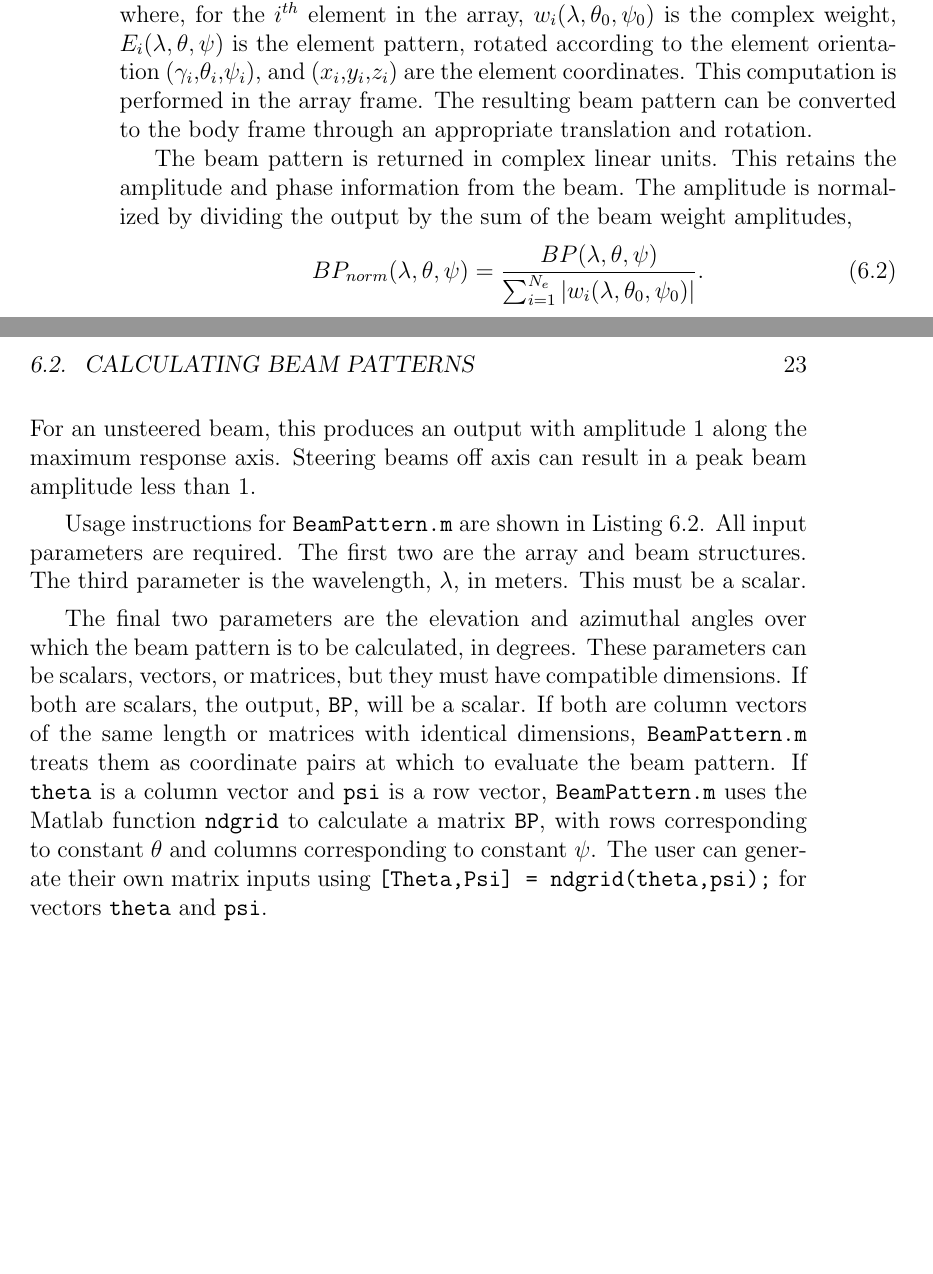
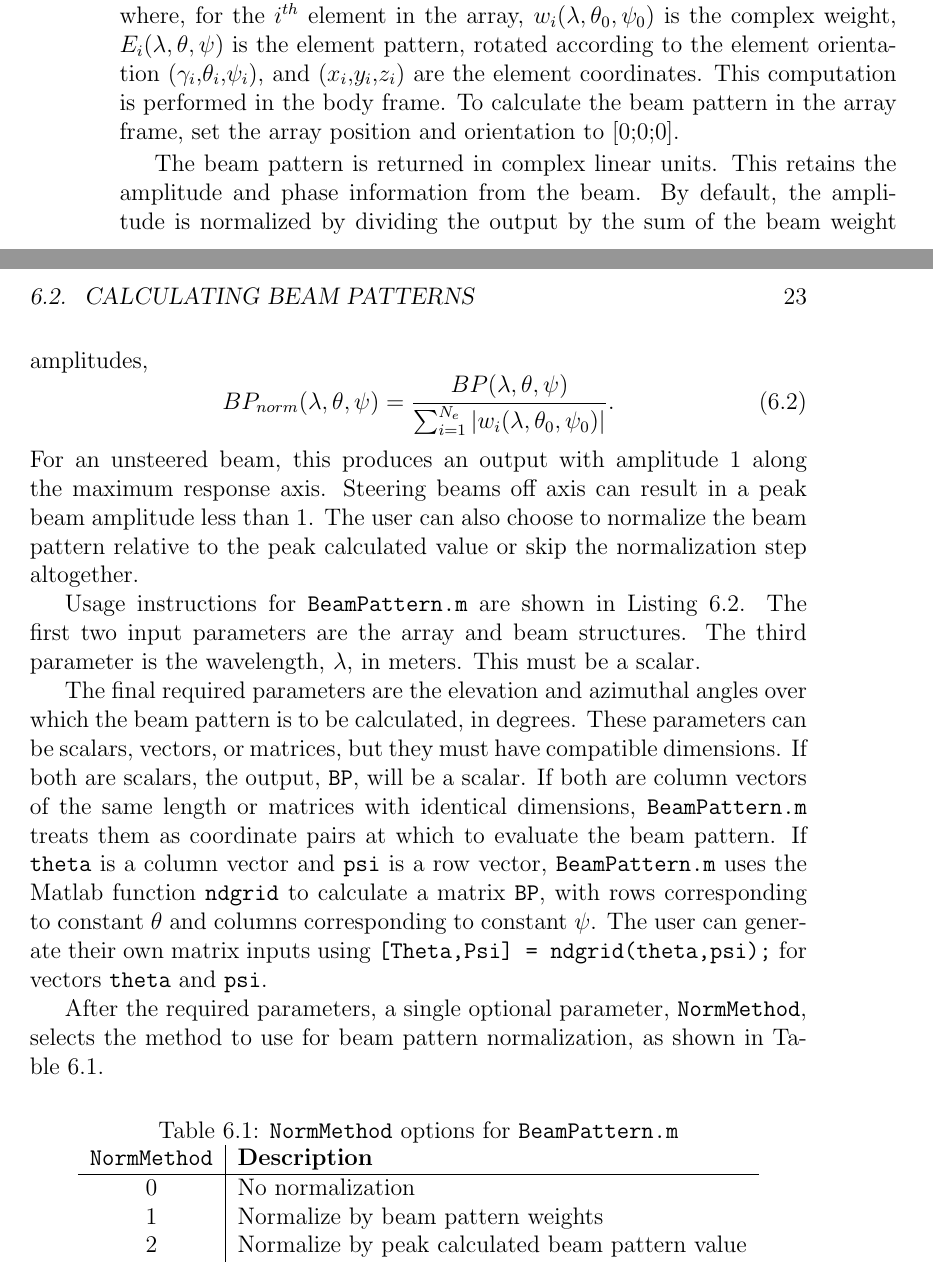
Before and after one commit to thomas-deal/SonarWorkbench, a LaTeX thesis (doc/tex/SonarWorkbench.tex, which reads doc/tex/Analysis.tex): two parts of pages 32 and 33 of 43, joined at a grey line, cut so that both start at the same text, the shorter picture padded with empty space. The pictures show the PDF file doc/SonarWorkbench.pdf that the author committed with the source.

Commit message:
Add normalization options to BeamPattern.m.

```diff
--- a/doc/tex/Analysis.tex
+++ b/doc/tex/Analysis.tex
@@ -15,12 +15,11 @@ The function \texttt{PlotArray.m} creates a 3D plot of an array. Usage instructi
 \begin{equation}
 BP(\lambda,\theta,\psi) = \sum_{i=1}^{N_e} w_i(\lambda,\theta_0,\psi_0)E_i(\lambda,\theta,\psi)e^{j2\pi\left(\frac{\cos\theta\cos\psi}{\lambda}x_i + \frac{\cos\theta\sin\psi}{\lambda}y_i + \frac{\sin\theta}{\lambda}z_i\right)},
 \end{equation}
-where, for the $i^{th}$ element in the array, $w_i(\lambda,\theta_0,\psi_0)$ is the complex weight, $E_i(\lambda,\theta,\psi)$ is the element pattern, rotated according to the element orientation ($\gamma_i$,$\theta_i$,$\psi_i$), and ($x_i$,$y_i$,$z_i$) are the element coordinates. This computation is performed in the array frame. The resulting beam pattern can be converted to the body frame through an appropriate translation and rotation.
+where, for the $i^{th}$ element in the array, $w_i(\lambda,\theta_0,\psi_0)$ is the complex weight, $E_i(\lambda,\theta,\psi)$ is the element pattern, rotated according to the element orientation ($\gamma_i$,$\theta_i$,$\psi_i$), and ($x_i$,$y_i$,$z_i$) are the element coordinates. This computation is performed in the body frame. To calculate the beam pattern in the array frame, set the array position and orientation to [0;0;0].
 
-The beam pattern is returned in complex linear units. This retains the amplitude and phase information from the beam. The amplitude is normalized by dividing the output by the sum of the beam weight amplitudes,
+The beam pattern is returned in complex linear units. This retains the amplitude and phase information from the beam. By default, the amplitude is normalized by dividing the output by the sum of the beam weight amplitudes,
 \begin{equation}
 BP_{norm}(\lambda,\theta,\psi) = \frac{BP(\lambda,\theta,\psi)}{\sum_{i=1}^{N_e}|w_i(\lambda,\theta_0,\psi_0)|}.
 \end{equation}
-For an unsteered beam, this produces an output with amplitude 1 along the maximum response axis. Steering beams off axis can result in a peak beam amplitude less than 1.
+For an unsteered beam, this produces an output with amplitude 1 along the maximum response axis. Steering beams off axis can result in a peak beam amplitude less than 1. The user can also choose to normalize the beam pattern relative to the peak calculated value or skip the normalization step altogether.
 
-Usage instructions for \texttt{BeamPattern.m} are shown in Listing~\ref{lst:BeamPattern}. All input parameters are required. The first two are the array and beam structures. The third parameter is the wavelength, $\lambda$, in meters. This must be a scalar.
@@ -29 +29,20 @@ The final two parameters are the elevation and azimuthal angles over which the b
 
+After the required parameters, a single optional parameter, \texttt{NormMethod},  selects the method to use for beam pattern normalization, as shown in Table~\ref{tab:BeamPatternNormMethod}.
+
+\begin{table}[!ht]
+	\begin{center}
+		\caption{\texttt{NormMethod} options for \texttt{BeamPattern.m}}
+		\label{tab:BeamPatternNormMethod}
+		\begin{tabular}{c|l}
+			\texttt{NormMethod} & \textbf{Description} \\
+			\hline
+			0 & No normalization\\
+			1 & Normalize by beam pattern weights \\
+			2 & Normalize by peak calculated beam pattern value\\
+		\end{tabular}
+	\end{center}
+\end{table}
+
+\clearpage
+
+\lstinputlisting[firstline=2,lastline=41,caption={\texttt{BeamPattern.m}},label={lst:BeamPattern}]{../../mdl/BeamPattern.m}
```
Also changed, not shown: doc/SonarWorkbench.pdf, doc/images/BodyArrayElementFrame.pdf, doc/images/ElementPatterns.png, doc/images/NEDCoordinateSystem.eps, doc/images/Plot2DBPexamples.eps, doc/images/SampleArray.eps, doc/images/SampleBeam.png, doc/images/WindowFunctions.eps, doc/tex/Analysis.tex (4 more changed lines), 1 other file.
